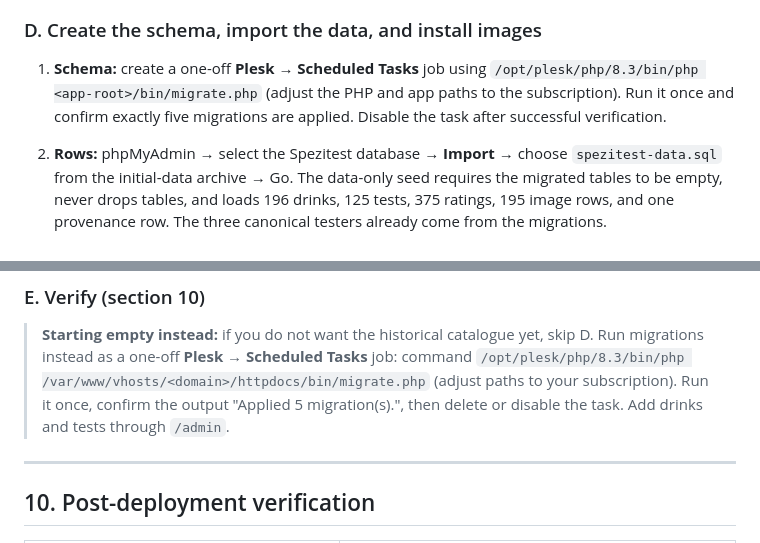
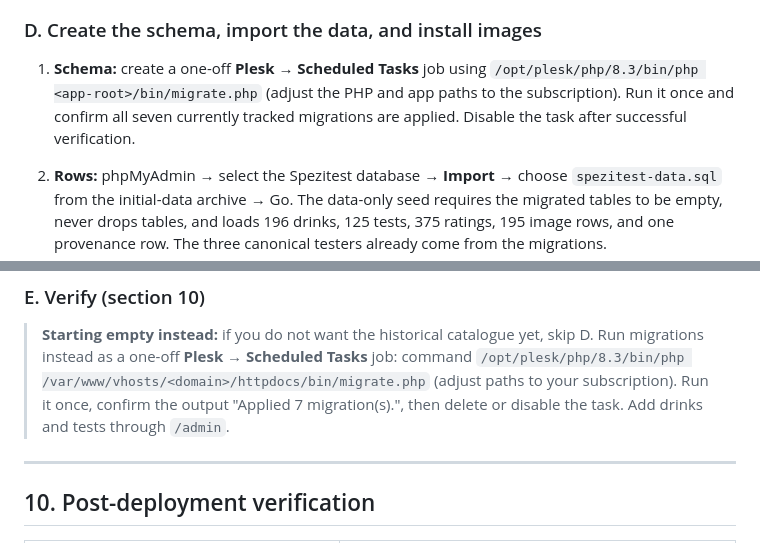
Before and after one commit to Kortesaas/spezitest, a Markdown page: docs/DEPLOYMENT.md, 2 parts joined by grey strips. Drawn GitHub-style.

```diff
--- a/docs/DEPLOYMENT.md
+++ b/docs/DEPLOYMENT.md
@@ -246,8 +246,8 @@ it will show empty-state pages until the data is imported, which is expected.
 
 1. **Schema:** create a one-off **Plesk → Scheduled Tasks** job using
    `/opt/plesk/php/8.3/bin/php <app-root>/bin/migrate.php` (adjust the PHP and
-   app paths to the subscription). Run it once and confirm exactly five
-   migrations are applied. Disable the task after successful verification.
+   app paths to the subscription). Run it once and confirm all seven currently
+   tracked migrations are applied. Disable the task after successful verification.
 2. **Rows:** phpMyAdmin → select the Spezitest database → **Import** → choose
    `spezitest-data.sql` from the initial-data archive → Go. The data-only seed
    requires the migrated tables to be empty, never drops tables, and loads 196
@@ -271,7 +271,7 @@ it will show empty-state pages until the data is imported, which is expected.
 > skip D. Run migrations instead as a one-off **Plesk → Scheduled Tasks** job:
 > command `/opt/plesk/php/8.3/bin/php /var/www/vhosts/<domain>/httpdocs/bin/migrate.php`
 > (adjust paths to your subscription). Run it once, confirm the output
-> "Applied 5 migration(s).", then delete or disable the task. Add drinks and
+> "Applied 7 migration(s).", then delete or disable the task. Add drinks and
 > tests through `/admin`.
 
 ---
```
Also changed, not shown: docs/INSTALLATION.md (+1 -1 lines).
